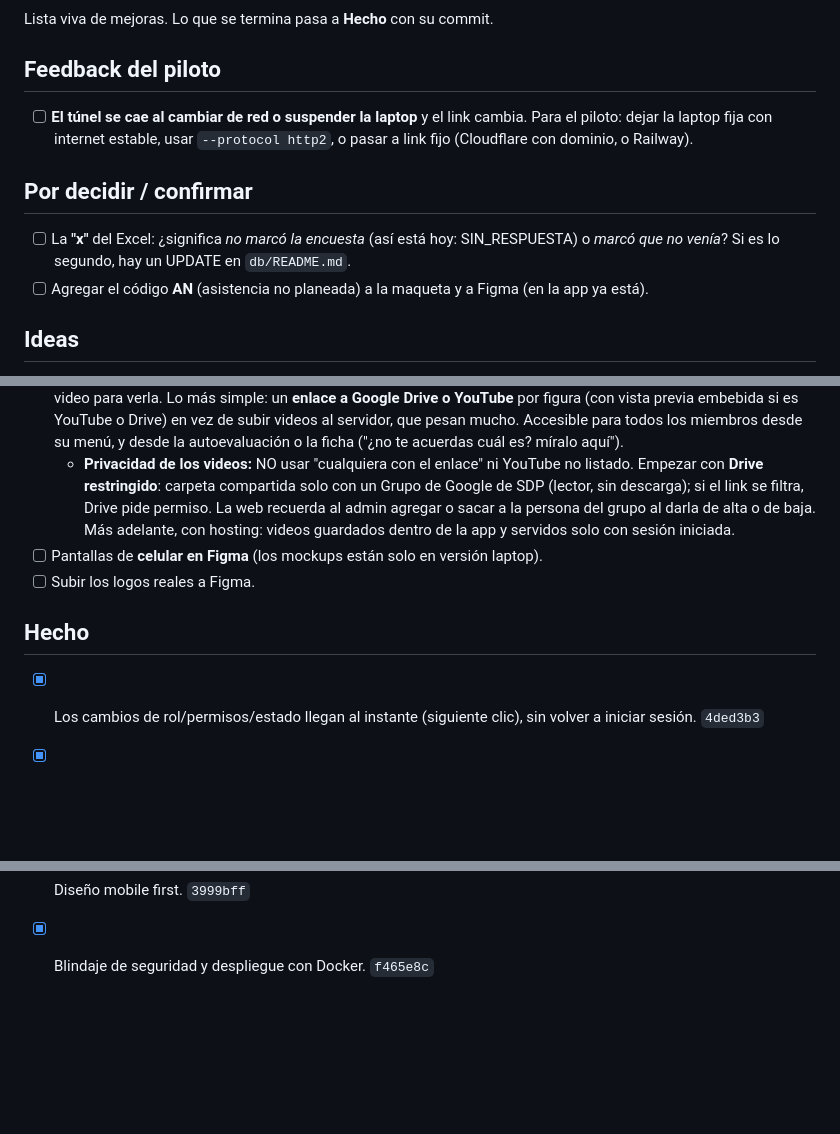
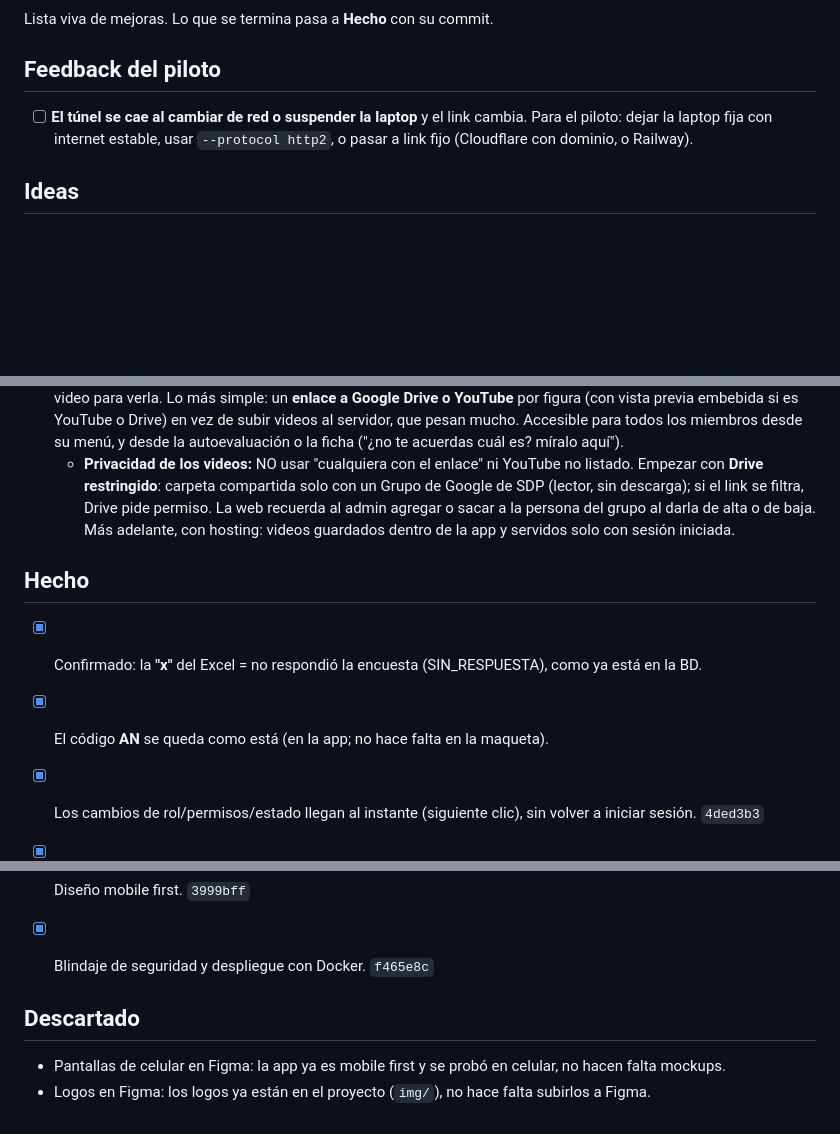
Before and after one commit to SVelarde20240904/SondePucp_Ensayos, a Markdown page: PENDIENTES.md, 3 parts joined by grey strips. Drawn GitHub-style; blank space fills up the shorter version.

Commit message:
PENDIENTES: x confirmada, AN ok, Figma descartado
Co-Authored-By: Claude Opus 5.5 <noreply@anthropic.com>
Claude-Session: https://claude.ai/code/session_01DyecHyYQXwrT32u9KQDpV6

```diff
--- a/PENDIENTES.md
+++ b/PENDIENTES.md
@@ -5,19 +5,16 @@ Lista viva de mejoras. Lo que se termina pasa a **Hecho** con su commit.
 ## Feedback del piloto
 - [ ] **El túnel se cae al cambiar de red o suspender la laptop** y el link cambia. Para el piloto: dejar la laptop fija con internet estable, usar `--protocol http2`, o pasar a link fijo (Cloudflare con dominio, o Railway).
 
-## Por decidir / confirmar
-- [ ] La **"x"** del Excel: ¿significa *no marcó la encuesta* (así está hoy: SIN_RESPUESTA) o *marcó que no venía*? Si es lo segundo, hay un UPDATE en `db/README.md`.
-- [ ] Agregar el código **AN** (asistencia no planeada) a la maqueta y a Figma (en la app ya está).
-
 ## Ideas
 - [ ] **Activar cuentas en lote:** una tabla con los que no tienen cuenta, escribes los correos y se generan todas las claves temporales de una, con un mensaje de WhatsApp por persona.
 - [ ] **Link fijo** para el túnel de Cloudflare (requiere cuenta de Cloudflare y un dominio), o pasar a Railway. **Además Chrome marca los links `trycloudflare.com` como "sitio peligroso"** (dominio usado para phishing): con dominio propio desaparece el aviso.
 - [ ] **Biblioteca de figuras:** una página por figura con su nombre, nivel, posición en la mano, descripción/pasos y un video para verla. Lo más simple: un **enlace a Google Drive o YouTube** por figura (con vista previa embebida si es YouTube o Drive) en vez de subir videos al servidor, que pesan mucho. Accesible para todos los miembros desde su menú, y desde la autoevaluación o la ficha ("¿no te acuerdas cuál es? míralo aquí").
   - **Privacidad de los videos:** NO usar "cualquiera con el enlace" ni YouTube no listado. Empezar con **Drive restringido**: carpeta compartida solo con un Grupo de Google de SDP (lector, sin descarga); si el link se filtra, Drive pide permiso. La web recuerda al admin agregar o sacar a la persona del grupo al darla de alta o de baja. Más adelante, con hosting: videos guardados dentro de la app y servidos solo con sesión iniciada.
-- [ ] Pantallas de **celular en Figma** (los mockups están solo en versión laptop).
-- [ ] Subir los logos reales a Figma.
 
 ## Hecho
+- [x] Confirmado: la **"x"** del Excel = no respondió la encuesta (SIN_RESPUESTA), como ya está en la BD.
+- [x] El código **AN** se queda como está (en la app; no hace falta en la maqueta).
+
 - [x] Los cambios de rol/permisos/estado llegan al instante (siguiente clic), sin volver a iniciar sesión. `4ded3b3`
 - [x] **Bug:** las conexiones del pool podían quedar con una transacción abierta después de guardar una autoevaluación, y lo siguiente no se confirmaba en la BD (se perdía al reiniciar). Ahora cada conexión sale del pool en autocommit. `82cda2c`
 - [x] Corregir en el histórico con el mismo color que ya tiene avisa que no hay nada que corregir. `82cda2c`
@@ -32,3 +29,7 @@ Lista viva de mejoras. Lo que se termina pasa a **Hecho** con su commit.
 - [x] Claves temporales más seguras (`SDP-XXXX-XXXX`). `070f4b1`
 - [x] Diseño mobile first. `3999bff`
 - [x] Blindaje de seguridad y despliegue con Docker. `f465e8c`
+
+## Descartado
+- Pantallas de celular en Figma: la app ya es mobile first y se probó en celular, no hacen falta mockups.
+- Logos en Figma: los logos ya están en el proyecto (`img/`), no hace falta subirlos a Figma.
```
Also changed, not shown: db/README.md (+1 -2 lines).
